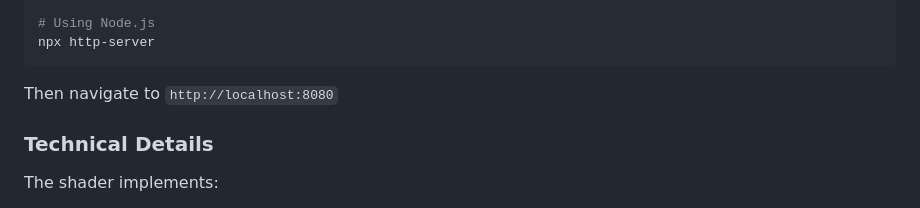
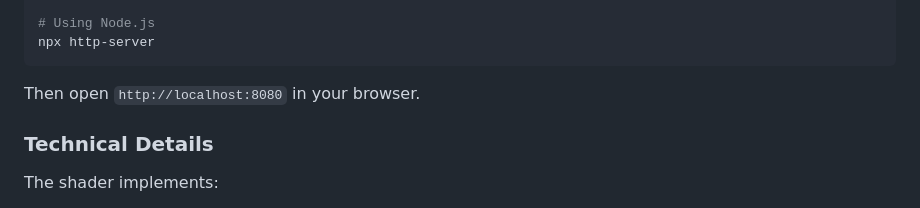
Before and after one commit to factory-davidgu/test-repo, a Markdown page: README.md, the part around the change. Rendered like a GitHub page.

Commit message:
Clarify README local server instructions
Co-authored-by: factory-droid[bot] <138933559+factory-droid[bot]@users.noreply.github.com>
Co-authored-by: factory-ashank-shah <ashank.shah@factory.ai>

````diff
--- a/README.md
+++ b/README.md
@@ -100,7 +100,7 @@ python3 -m http.server 8080
 npx http-server
 ```
 
-Then navigate to `http://localhost:8080`
+Then open `http://localhost:8080` in your browser.
 
 ### Technical Details
 
````
